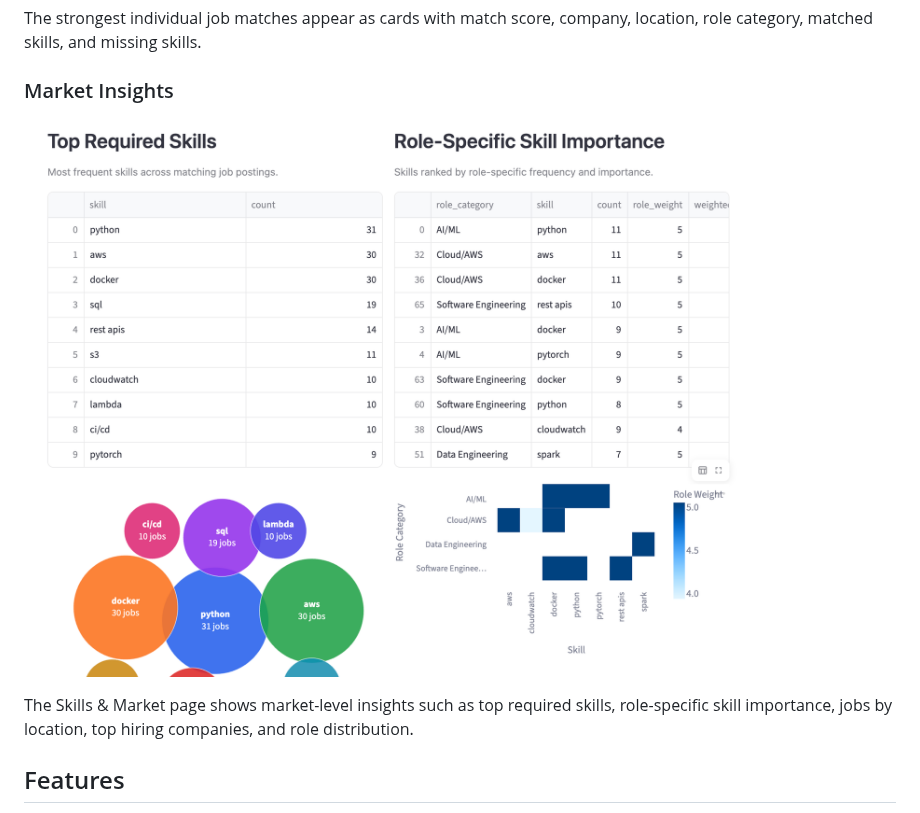
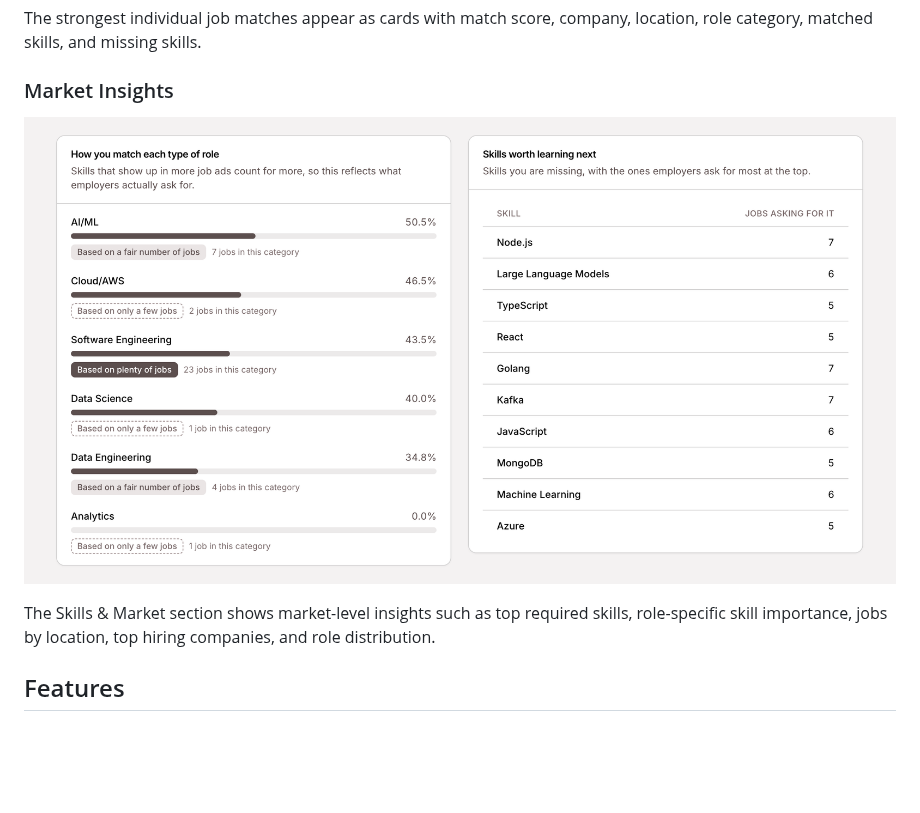
Before and after one commit to rpss30/JobLens-AI, a Markdown page: README.md, the part around one of its changes. Drawn GitHub-style; pictures changed too: assets/screenshots/market-insights.png; blank space fills up the shorter version.

```diff
--- a/README.md
+++ b/README.md
@@ -122,7 +116,7 @@ The strongest individual job matches appear as cards with match score, company,
 
 ![Market Insights](assets/screenshots/market-insights.png)
 
-The Skills & Market page shows market-level insights such as top required skills, role-specific skill importance, jobs by location, top hiring companies, and role distribution.
+The Skills & Market section  shows market-level insights such as top required skills, role-specific skill importance, jobs by location, top hiring companies, and role distribution.
 
 
 
```
Also changed, not shown: other parts of README.md (+1 -7 lines), assets/screenshots/job-cards.png, assets/screenshots/role-fit-overview.png.
